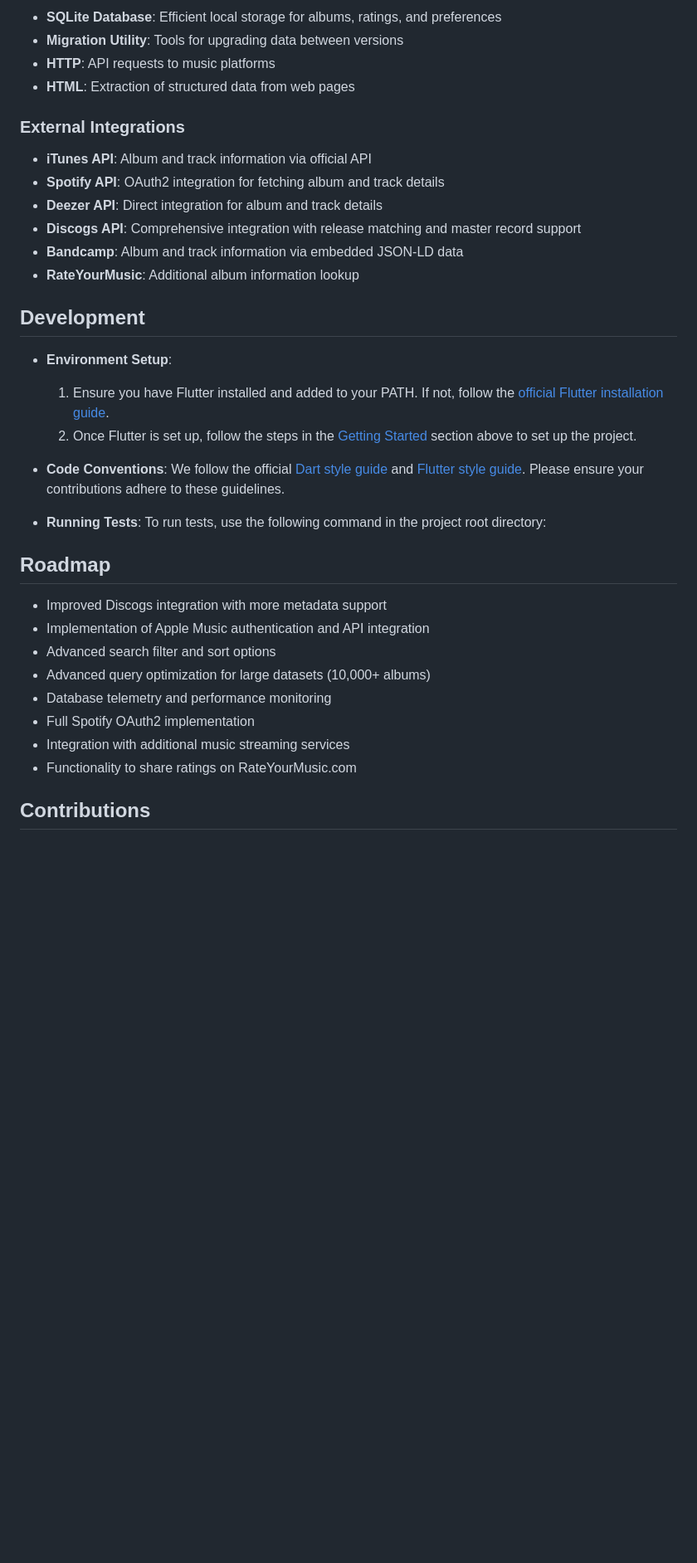
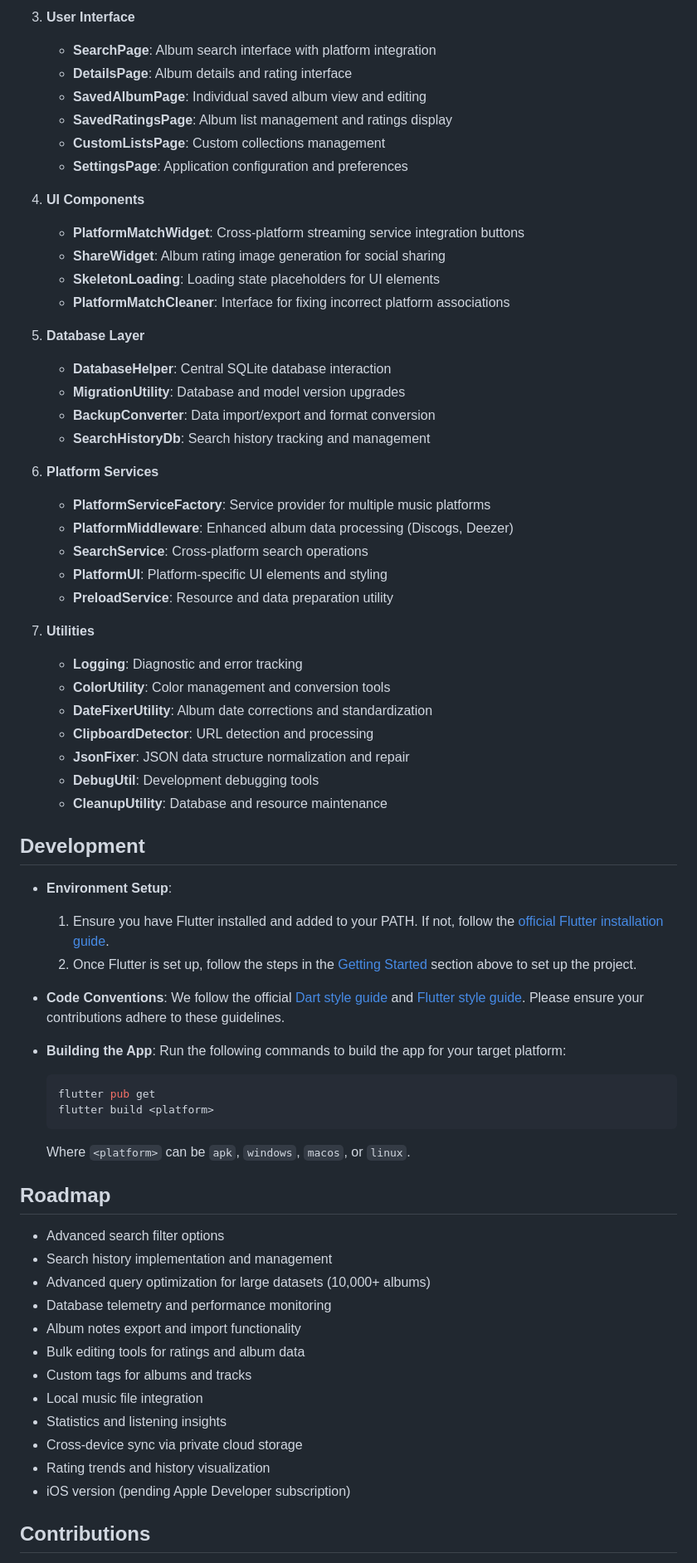
Before and after one commit to ALi3naTEd0/RateMe, a Markdown page: README.md, the part around the change printed below. Shown: that part at 83% size. Drawn GitHub-style; blank space fills up the shorter version.

````diff
--- a/README.md
+++ b/README.md
@@ -271,17 +284,39 @@ This Flutter project follows a modular architecture and uses the Provider patter
 
-- **SQLite Database**: Efficient local storage for albums, ratings, and preferences
-- **Migration Utility**: Tools for upgrading data between versions
-- **HTTP**: API requests to music platforms
-- **HTML**: Extraction of structured data from web pages
+3. **User Interface**
+   - **SearchPage**: Album search interface with platform integration
+   - **DetailsPage**: Album details and rating interface
+   - **SavedAlbumPage**: Individual saved album view and editing
+   - **SavedRatingsPage**: Album list management and ratings display
+   - **CustomListsPage**: Custom collections management
+   - **SettingsPage**: Application configuration and preferences
 
-### External Integrations
+4. **UI Components**
+   - **PlatformMatchWidget**: Cross-platform streaming service integration buttons
+   - **ShareWidget**: Album rating image generation for social sharing
+   - **SkeletonLoading**: Loading state placeholders for UI elements
+   - **PlatformMatchCleaner**: Interface for fixing incorrect platform associations
 
-- **iTunes API**: Album and track information via official API
-- **Spotify API**: OAuth2 integration for fetching album and track details
-- **Deezer API**: Direct integration for album and track details
-- **Discogs API**: Comprehensive integration with release matching and master record support
-- **Bandcamp**: Album and track information via embedded JSON-LD data
-- **RateYourMusic**: Additional album information lookup
+5. **Database Layer**
+   - **DatabaseHelper**: Central SQLite database interaction
+   - **MigrationUtility**: Database and model version upgrades
+   - **BackupConverter**: Data import/export and format conversion
+   - **SearchHistoryDb**: Search history tracking and management
+
+6. **Platform Services**
+   - **PlatformServiceFactory**: Service provider for multiple music platforms
+   - **PlatformMiddleware**: Enhanced album data processing (Discogs, Deezer)
+   - **SearchService**: Cross-platform search operations
+   - **PlatformUI**: Platform-specific UI elements and styling
+   - **PreloadService**: Resource and data preparation utility
+
+7. **Utilities**
+   - **Logging**: Diagnostic and error tracking
+   - **ColorUtility**: Color management and conversion tools
+   - **DateFixerUtility**: Album date corrections and standardization
+   - **ClipboardDetector**: URL detection and processing
+   - **JsonFixer**: JSON data structure normalization and repair
+   - **DebugUtil**: Development debugging tools
+   - **CleanupUtility**: Database and resource maintenance
 
 ## Development
 
@@ -292,19 +327,28 @@ This Flutter project follows a modular architecture and uses the Provider patter
 - **Code Conventions**:
   We follow the official [Dart style guide](https://dart.dev/guides/language/effective-dart/style) and [Flutter style guide](https://github.com/flutter/flutter/wiki/Style-guide-for-Flutter-repo). Please ensure your contributions adhere to these guidelines.
 
-- **Running Tests**:
-  To run tests, use the following command in the project root directory:
+- **Building the App**:
+  Run the following commands to build the app for your target platform:
+  ```bash
+  flutter pub get
+  flutter build <platform>
+  ```
+  Where `<platform>` can be `apk`, `windows`, `macos`, or `linux`.
 
 ## Roadmap
 
-- Improved Discogs integration with more metadata support
-- Implementation of Apple Music authentication and API integration
-- Advanced search filter and sort options
+- Advanced search filter options
+- Search history implementation and management
 - Advanced query optimization for large datasets (10,000+ albums)
 - Database telemetry and performance monitoring
-- Full Spotify OAuth2 implementation
-- Integration with additional music streaming services
-- Functionality to share ratings on RateYourMusic.com
+- Album notes export and import functionality
+- Bulk editing tools for ratings and album data
+- Custom tags for albums and tracks
+- Local music file integration
+- Statistics and listening insights
+- Cross-device sync via private cloud storage
+- Rating trends and history visualization
+- iOS version (pending Apple Developer subscription)
 
 ## Contributions
 
````
Also changed, not shown: other parts of README.md (+47 -26 lines).
